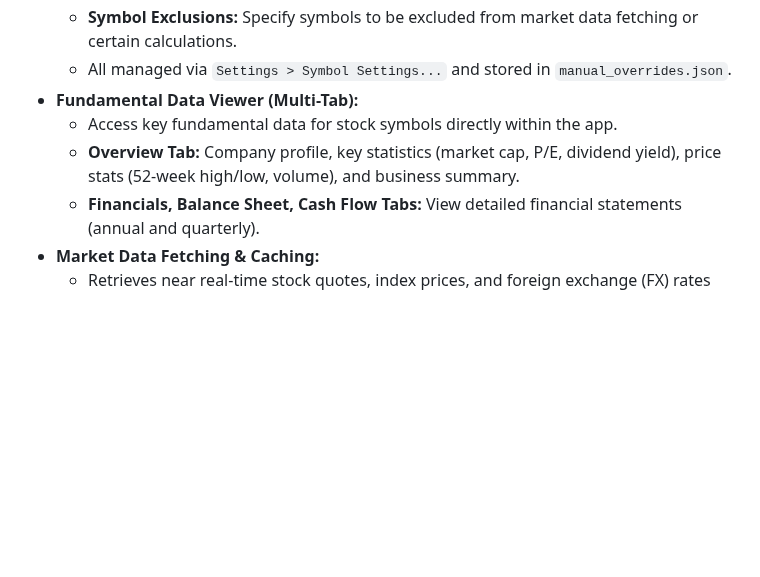
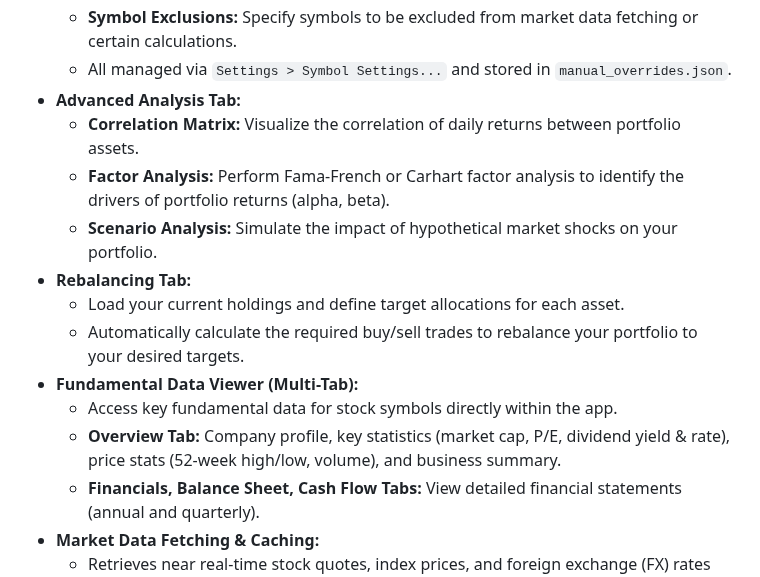
Before and after one commit to StockAlchemist/Investa, a Markdown page: docs/README.md, the part around the change. Drawn GitHub-style; blank space fills up the shorter version.

Commit message:
Update: Revise README.md and TUTORIAL.md

```diff
--- a/docs/README.md
+++ b/docs/README.md
@@ -33,9 +33,16 @@ Investa is a desktop application designed to help you track, analyze, and visual
   * **Symbol Mapping:** Define aliases or map alternative ticker symbols to a primary symbol (e.g., map "BRK.B" to "BRK-B") for consistent data fetching and display.
   * **Symbol Exclusions:** Specify symbols to be excluded from market data fetching or certain calculations.
   * All managed via `Settings > Symbol Settings...` and stored in `manual_overrides.json`.
+* **Advanced Analysis Tab:**
+  * **Correlation Matrix:** Visualize the correlation of daily returns between portfolio assets.
+  * **Factor Analysis:** Perform Fama-French or Carhart factor analysis to identify the drivers of portfolio returns (alpha, beta).
+  * **Scenario Analysis:** Simulate the impact of hypothetical market shocks on your portfolio.
+* **Rebalancing Tab:**
+  * Load your current holdings and define target allocations for each asset.
+  * Automatically calculate the required buy/sell trades to rebalance your portfolio to your desired targets.
 * **Fundamental Data Viewer (Multi-Tab):**
   * Access key fundamental data for stock symbols directly within the app.
-  * **Overview Tab:** Company profile, key statistics (market cap, P/E, dividend yield), price stats (52-week high/low, volume), and business summary.
+  * **Overview Tab:** Company profile, key statistics (market cap, P/E, dividend yield & rate), price stats (52-week high/low, volume), and business summary.
   * **Financials, Balance Sheet, Cash Flow Tabs:** View detailed financial statements (annual and quarterly).
 * **Market Data Fetching & Caching:**
   * Retrieves near real-time stock quotes, index prices, and foreign exchange (FX) rates using Yahoo Finance.
```
Also changed, not shown: docs/TUTORIAL.md (+58 -6 lines).
